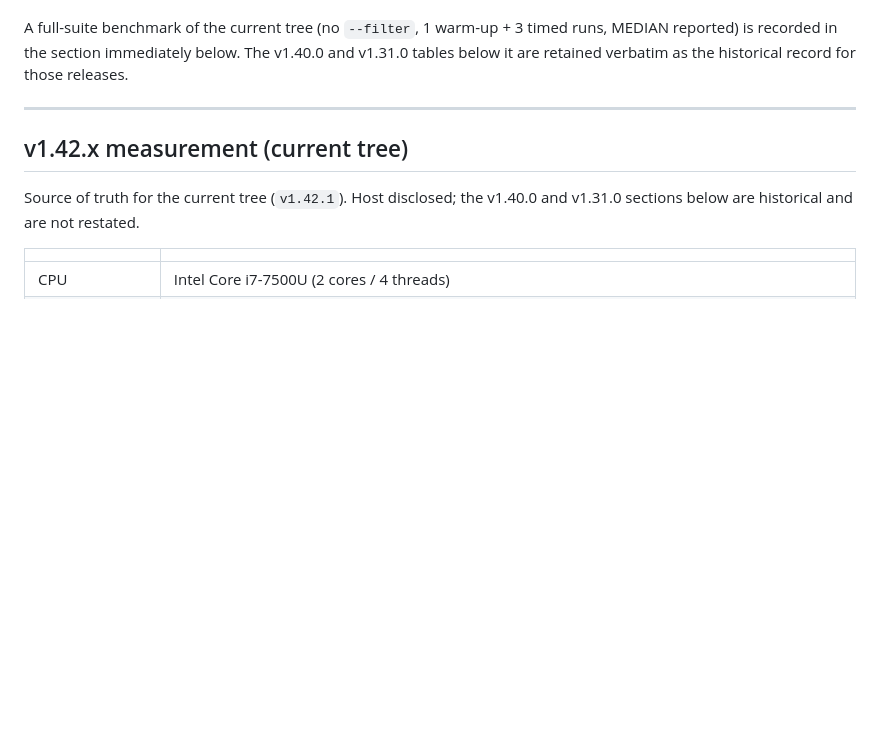
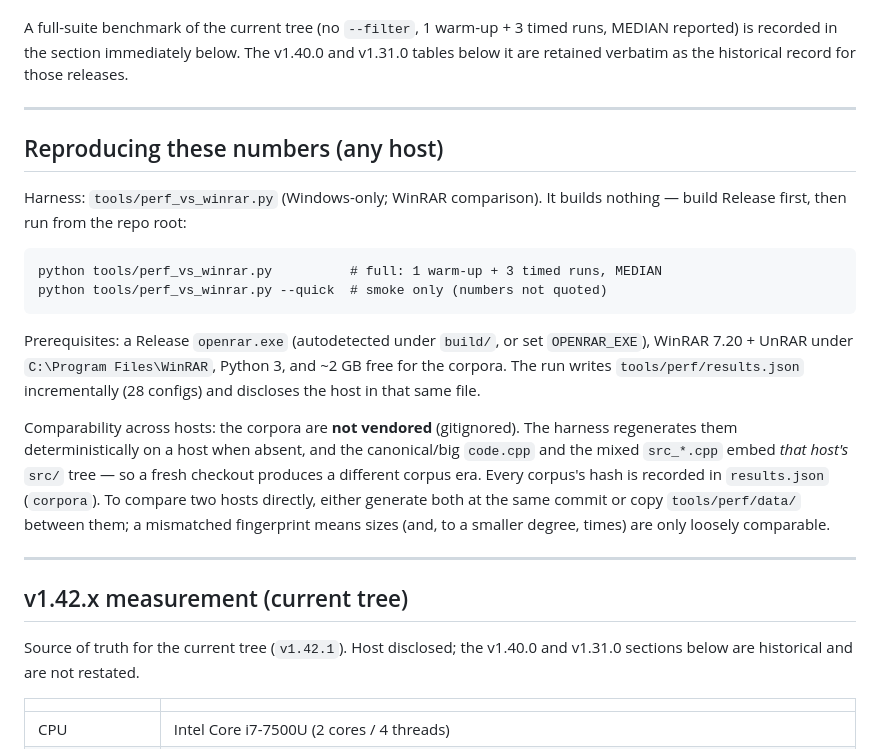
Before and after one commit to geometric-dev/openrar, a Markdown page: PERFORMANCE.md, the part around the change. GitHub-like rendering; blank space fills up the shorter version.

Commit message:
docs: add cross-host reproduce recipe to PERFORMANCE.md

````diff
--- a/PERFORMANCE.md
+++ b/PERFORMANCE.md
@@ -25,6 +25,32 @@ A full-suite benchmark of the current tree (no `--filter`, 1 warm-up + 3 timed
 runs, MEDIAN reported) is recorded in the section immediately below. The
 v1.40.0 and v1.31.0 tables below it are retained verbatim as the historical
 record for those releases.
+
+---
+
+## Reproducing these numbers (any host)
+
+Harness: `tools/perf_vs_winrar.py` (Windows-only; WinRAR comparison). It builds
+nothing — build Release first, then run from the repo root:
+
+```
+python tools/perf_vs_winrar.py          # full: 1 warm-up + 3 timed runs, MEDIAN
+python tools/perf_vs_winrar.py --quick  # smoke only (numbers not quoted)
+```
+
+Prerequisites: a Release `openrar.exe` (autodetected under `build/`, or set
+`OPENRAR_EXE`), WinRAR 7.20 + UnRAR under `C:\Program Files\WinRAR`, Python 3,
+and ~2 GB free for the corpora. The run writes `tools/perf/results.json`
+incrementally (28 configs) and discloses the host in that same file.
+
+Comparability across hosts: the corpora are **not vendored** (gitignored). The
+harness regenerates them deterministically on a host when absent, and the
+canonical/big `code.cpp` and the mixed `src_*.cpp` embed *that host's* `src/`
+tree — so a fresh checkout produces a different corpus era. Every corpus's hash
+is recorded in `results.json` (`corpora`). To compare two hosts directly, either
+generate both at the same commit or copy `tools/perf/data/` between them; a
+mismatched fingerprint means sizes (and, to a smaller degree, times) are only
+loosely comparable.
 
 ---
 
````
